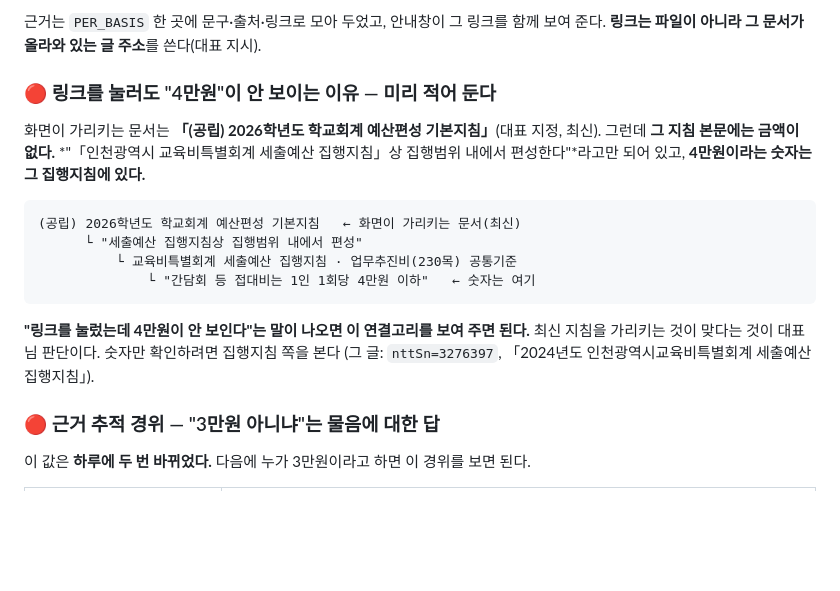
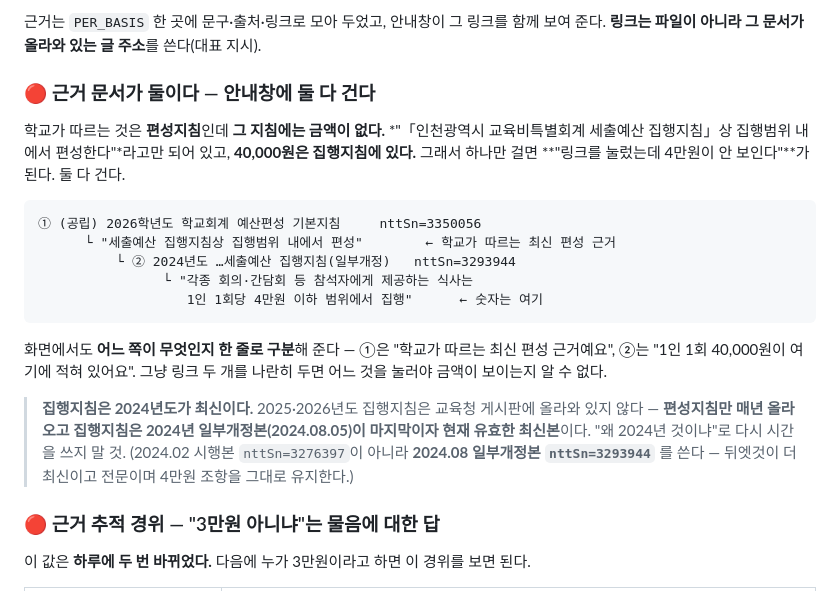
Before and after one commit to edutogether/inky-calculator, a Markdown page: .claude/rules/app.md, the part around the change. GitHub-like rendering; blank space fills up the shorter version.

Commit message:
docs: 근거 문서가 둘인 이유와 집행지침이 2024년도가 최신인 사실을 app.md에 남김 (승인 Bumm 9/9)
Co-Authored-By: Claude Opus 5 <noreply@anthropic.com>

````diff
--- a/.claude/rules/app.md
+++ b/.claude/rules/app.md
@@ -220,22 +220,29 @@ PDF가 필요하면 **「인쇄하기」에서 프린터를 「Microsoft Print t
 근거는 `PER_BASIS` 한 곳에 문구·출처·링크로 모아 두었고, 안내창이 그 링크를 함께 보여 준다.
 **링크는 파일이 아니라 그 문서가 올라와 있는 글 주소**를 쓴다(대표 지시).
 
-### 🔴 링크를 눌러도 "4만원"이 안 보이는 이유 — 미리 적어 둔다
+### 🔴 근거 문서가 둘이다 — 안내창에 둘 다 건다
 
-화면이 가리키는 문서는 **「(공립) 2026학년도 학교회계 예산편성 기본지침」**(대표 지정, 최신).
-그런데 **그 지침 본문에는 금액이 없다.** *"「인천광역시 교육비특별회계 세출예산 집행지침」상
-집행범위 내에서 편성한다"*라고만 되어 있고, **4만원이라는 숫자는 그 집행지침에 있다.**
+학교가 따르는 것은 **편성지침**인데 **그 지침에는 금액이 없다.** *"「인천광역시 교육비특별회계
+세출예산 집행지침」상 집행범위 내에서 편성한다"*라고만 되어 있고, **40,000원은 집행지침에 있다.**
+그래서 하나만 걸면 **"링크를 눌렀는데 4만원이 안 보인다"**가 된다. 둘 다 건다.
 
 ```
-(공립) 2026학년도 학교회계 예산편성 기본지침   ← 화면이 가리키는 문서(최신)
-      └ "세출예산 집행지침상 집행범위 내에서 편성"
-          └ 교육비특별회계 세출예산 집행지침 · 업무추진비(230목) 공통기준
-              └ "간담회 등 접대비는 1인 1회당 4만원 이하"   ← 숫자는 여기
+① (공립) 2026학년도 학교회계 예산편성 기본지침     nttSn=3350056
+      └ "세출예산 집행지침상 집행범위 내에서 편성"        ← 학교가 따르는 최신 편성 근거
+          └ ② 2024년도 …세출예산 집행지침(일부개정)   nttSn=3293944
+                └ "각종 회의·간담회 등 참석자에게 제공하는 식사는
+                   1인 1회당 4만원 이하 범위에서 집행"      ← 숫자는 여기
 ```
 
-**"링크를 눌렀는데 4만원이 안 보인다"는 말이 나오면 이 연결고리를 보여 주면 된다.**
-최신 지침을 가리키는 것이 맞다는 것이 대표님 판단이다. 숫자만 확인하려면 집행지침 쪽을 본다
-(그 글: `nttSn=3276397`, 「2024년도 인천광역시교육비특별회계 세출예산 집행지침」).
+화면에서도 **어느 쪽이 무엇인지 한 줄로 구분**해 준다 — ①은 "학교가 따르는 최신 편성 근거예요",
+②는 "1인 1회 40,000원이 여기에 적혀 있어요". 그냥 링크 두 개를 나란히 두면 어느 것을 눌러야
+금액이 보이는지 알 수 없다.
+
+> **집행지침은 2024년도가 최신이다.** 2025·2026년도 집행지침은 교육청 게시판에 올라와 있지
+> 않다 — **편성지침만 매년 올라오고 집행지침은 2024년 일부개정본(2024.08.05)이 마지막이자
+> 현재 유효한 최신본**이다. "왜 2024년 것이냐"로 다시 시간을 쓰지 말 것.
+> (2024.02 시행본 `nttSn=3276397`이 아니라 **2024.08 일부개정본 `nttSn=3293944`** 를 쓴다 —
+> 뒤엣것이 더 최신이고 전문이며 4만원 조항을 그대로 유지한다.)
 
 ### 🔴 근거 추적 경위 — "3만원 아니냐"는 물음에 대한 답
 
````
